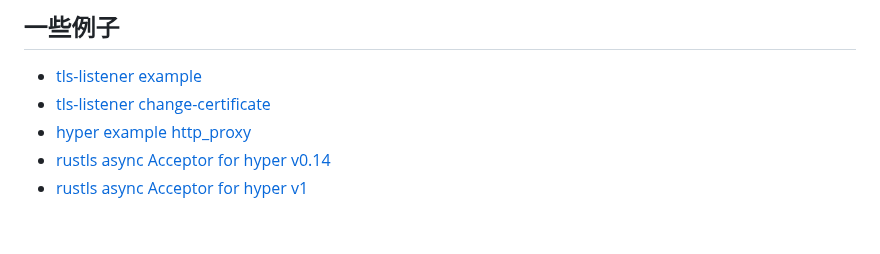
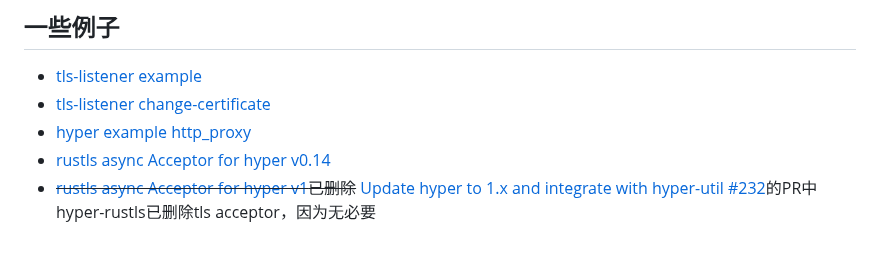
Before and after one commit to arloor/rust_http_proxy, a Markdown page: README.md, the part around the change. Rendered like a GitHub page.

Commit message:
Remove unnecessary tls acceptor in hyper-rustls

```diff
--- a/README.md
+++ b/README.md
@@ -157,4 +157,4 @@ Nginx收到的消息：
 - [tls-listener change-certificate](https://github.com/tmccombs/tls-listener/blob/main/examples/http-change-certificate.rs)
 - [hyper example http_proxy](https://github.com/hyperium/hyper/blob/master/examples/http_proxy.rs)
 - [rustls async Acceptor for hyper v0.14](https://github.com/rustls/hyper-rustls/blob/286e1fa57ff5cac99994fab355f91c3454d6d83d/src/acceptor.rs)
-- [rustls async Acceptor for hyper v1](https://github.com/Gelbpunkt/hyper-rustls/blob/3d88d7d76c2e91e39b028dbbb92db917aa051092/src/acceptor.rs)
+- ~~[rustls async Acceptor for hyper v1](https://github.com/Gelbpunkt/hyper-rustls/blob/3d88d7d76c2e91e39b028dbbb92db917aa051092/src/acceptor.rs)已删除~~ [Update hyper to 1.x and integrate with hyper-util #232](https://github.com/rustls/hyper-rustls/pull/232#issuecomment-1878924476)的PR中hyper-rustls已删除tls acceptor，因为无必要
```
